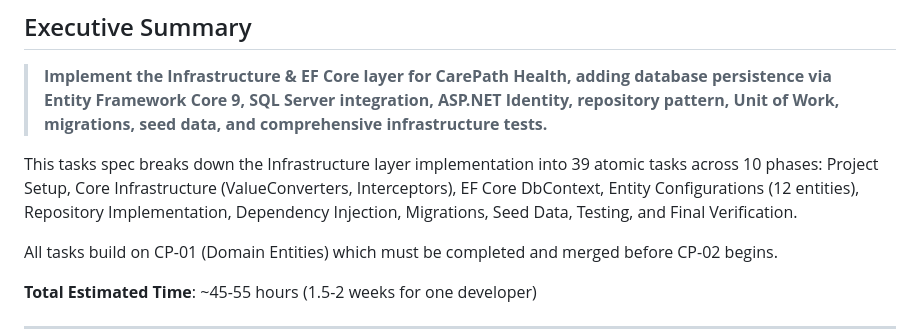
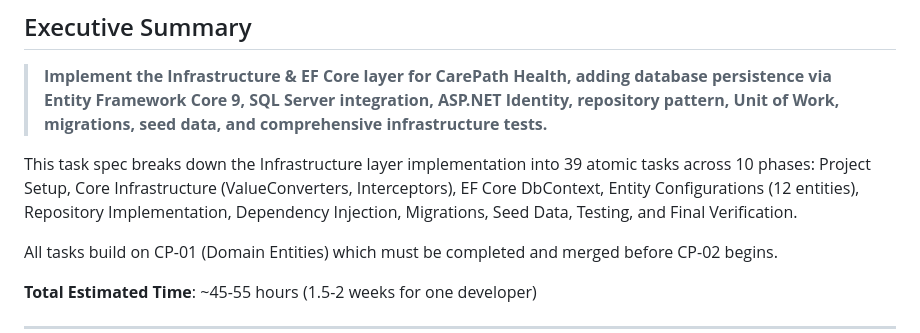
Before and after one commit to tobikareem/ProjectCare, a Markdown page: _specs/03-tasks/cp-02-infrastructure-ef-core.md, the part around the change. GitHub-like rendering.

Commit message:
Potential fix for pull request finding
Co-authored-by: Copilot Autofix powered by AI <175728472+Copilot@users.noreply.github.com>

```diff
--- a/_specs/03-tasks/cp-02-infrastructure-ef-core.md
+++ b/_specs/03-tasks/cp-02-infrastructure-ef-core.md
@@ -16,7 +16,7 @@
 
 > **Implement the Infrastructure & EF Core layer for CarePath Health, adding database persistence via Entity Framework Core 9, SQL Server integration, ASP.NET Identity, repository pattern, Unit of Work, migrations, seed data, and comprehensive infrastructure tests.**
 
-This tasks spec breaks down the Infrastructure layer implementation into 39 atomic tasks across 10 phases: Project Setup, Core Infrastructure (ValueConverters, Interceptors), EF Core DbContext, Entity Configurations (12 entities), Repository Implementation, Dependency Injection, Migrations, Seed Data, Testing, and Final Verification.
+This task spec breaks down the Infrastructure layer implementation into 39 atomic tasks across 10 phases: Project Setup, Core Infrastructure (ValueConverters, Interceptors), EF Core DbContext, Entity Configurations (12 entities), Repository Implementation, Dependency Injection, Migrations, Seed Data, Testing, and Final Verification.
 
 All tasks build on CP-01 (Domain Entities) which must be completed and merged before CP-02 begins.
 
```
